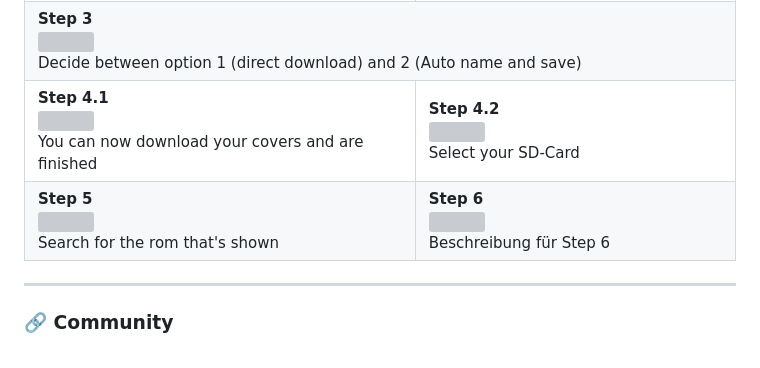
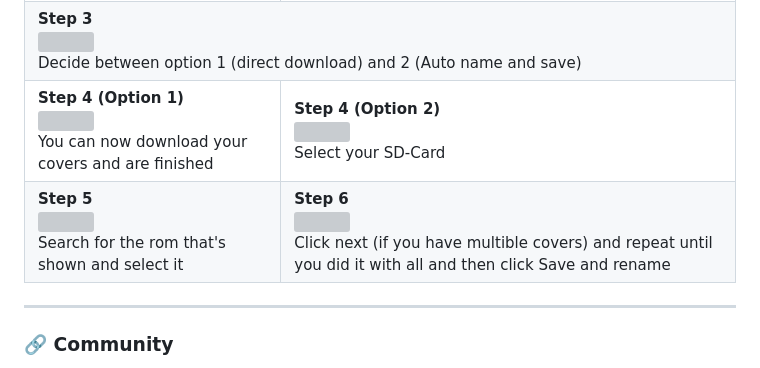
Before and after one commit to adrighg-scripts/DsPico-Cover-converter, a Markdown page: README.md, the part around the change. Rendered like a GitHub page; grey boxes are pictures that could not be loaded.

```diff
--- a/README.md
+++ b/README.md
@@ -71,12 +71,12 @@ The DsPico requires specific 8-bit BMP files to display game covers correctly. T
 
   <tr>
     <td style="padding: 15px; vertical-align: top;">
-      <strong>Step 4.1</strong><br>
+      <strong>Step 4 (Option 1)</strong><br>
       <img src="assets/step4.1" width="300"><br>
       <span>You can now download your covers and are finished</span>
     </td>
     <td style="padding: 15px; vertical-align: top;">
-      <strong>Step 4.2</strong><br>
+      <strong>Step 4 (Option 2)</strong><br>
       <img src="assets/step4.2" width="300"><br>
       <span>Select your SD-Card</span>
     </td>
@@ -86,12 +86,12 @@ The DsPico requires specific 8-bit BMP files to display game covers correctly. T
     <td style="padding: 15px; vertical-align: top;">
       <strong>Step 5</strong><br>
       <img src="assets/step5" width="300"><br>
-      <span>Search for the rom that's shown</span>
+      <span>Search for the rom that's shown and select it</span>
     </td>
     <td style="padding: 15px; vertical-align: top;">
       <strong>Step 6</strong><br>
       <img src="assets/step6" width="300"><br>
-      <span>Beschreibung für Step 6</span>
+      <span>Click next (if you have multible covers) and repeat until you did it with all and then click Save and rename</span>
     </td>
   </tr>
 </table>
```
